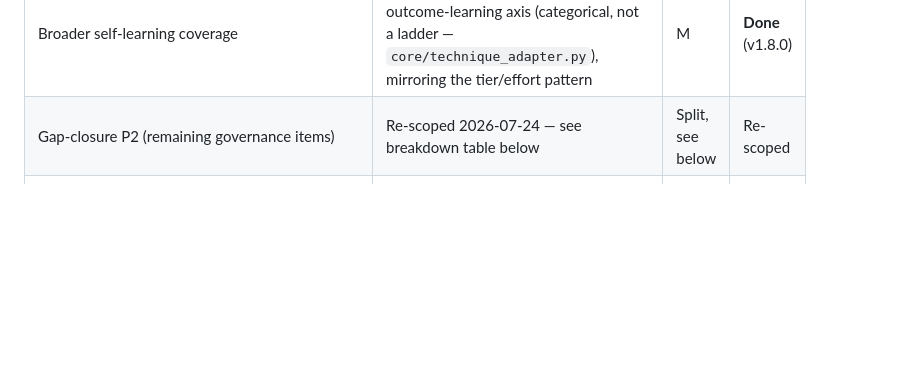
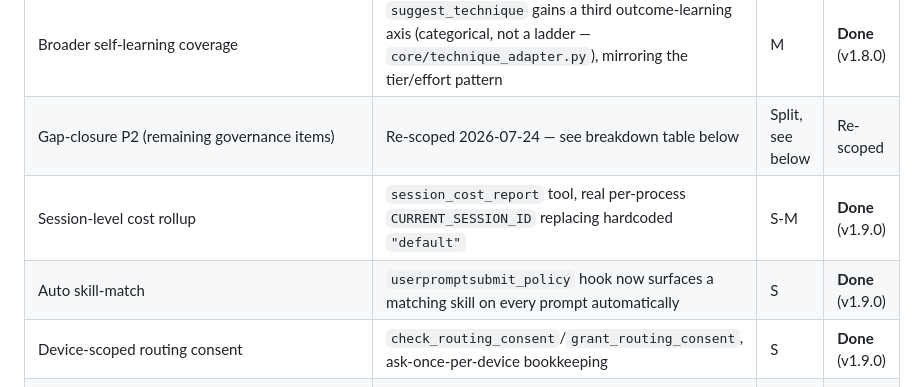
Before and after one commit to u2anilgit/PromptWise, a Markdown page: docs/ROADMAP.md, the part around the change. Drawn GitHub-style; blank space fills up the shorter version.

Commit message:
docs(roadmap): mark session rollup, auto skill-match, routing consent done

```diff
--- a/docs/ROADMAP.md
+++ b/docs/ROADMAP.md
@@ -278,6 +278,9 @@ Effort key: S = <1 day, M = 1-3 days, L = multi-day/needs its own spec.
 | Deepen `sync_agent_config`/`check_portability`/etc. across Cursor, Copilot, Windsurf | The real "one plugin, every coding agent" seed — biggest differentiator, not yet built out | L | Not started |
 | Broader self-learning coverage | `suggest_technique` gains a third outcome-learning axis (categorical, not a ladder — `core/technique_adapter.py`), mirroring the tier/effort pattern | M | **Done** (v1.8.0) |
 | Gap-closure P2 (remaining governance items) | Re-scoped 2026-07-24 — see breakdown table below | Split, see below | Re-scoped |
+| Session-level cost rollup | `session_cost_report` tool, real per-process `CURRENT_SESSION_ID` replacing hardcoded `"default"` | S-M | **Done** (v1.9.0) |
+| Auto skill-match | `userpromptsubmit_policy` hook now surfaces a matching skill on every prompt automatically | S | **Done** (v1.9.0) |
+| Device-scoped routing consent | `check_routing_consent`/`grant_routing_consent`, ask-once-per-device bookkeeping | S | **Done** (v1.9.0) |
 | ADR/decision-memory log | `record_decision`/`query_decisions`, mirrors the residual-risk register's pattern | S-M | **Done** (v1.5.0) |
 | Real static analysis wiring | `validate_output` gains opt-in `use_static_analysis` (ruff/eslint via subprocess, fail-open) | M | **Done** (v1.6.0) |
 | Advisory cross-provider routing | `compare_providers` now a real advisory comparison vs. OpenAI/Gemini reference pricing, structurally decoupled from actual routing | M | **Done** (v1.7.0) |
```
